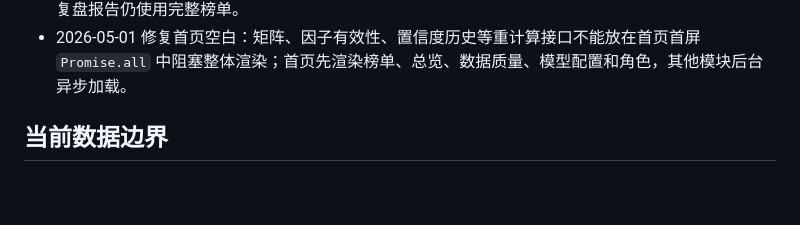
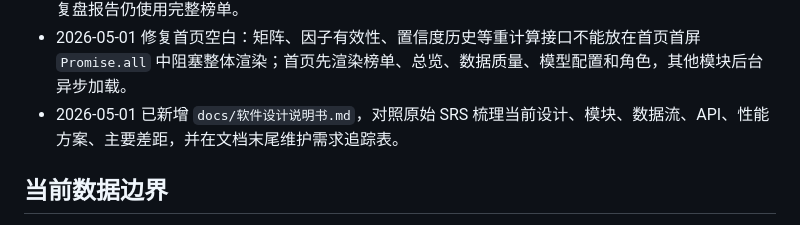
Before and after one commit to shandianxiao218/stock_mainline, a Markdown page: MEMORY.md, the part around the change. GitHub-like rendering; blank space fills up the shorter version.

```diff
--- a/MEMORY.md
+++ b/MEMORY.md
@@ -55,6 +55,7 @@
 - 2026-05-01 近 20 日主线矩阵默认只显示目标日期有数据的前 10 个真实板块，页面支持下拉选择前 20、30、50、100 或全部；选择“全部”时才展示目标日期无数据但历史窗口内有覆盖的板块。
 - 2026-05-01 主线榜单默认只请求并显示前 10 个板块，页面支持下拉选择前 100 或全部；Excel 导出和复盘报告仍使用完整榜单。
 - 2026-05-01 修复首页空白：矩阵、因子有效性、置信度历史等重计算接口不能放在首页首屏 `Promise.all` 中阻塞整体渲染；首页先渲染榜单、总览、数据质量、模型配置和角色，其他模块后台异步加载。
+- 2026-05-01 已新增 `docs/软件设计说明书.md`，对照原始 SRS 梳理当前设计、模块、数据流、API、性能方案、主要差距，并在文档末尾维护需求追踪表。
 
 ## 当前数据边界
 
```
Also changed, not shown: TODO.md (+1 -0 lines), docs/软件设计说明书.md (added, +512 -0 lines).
